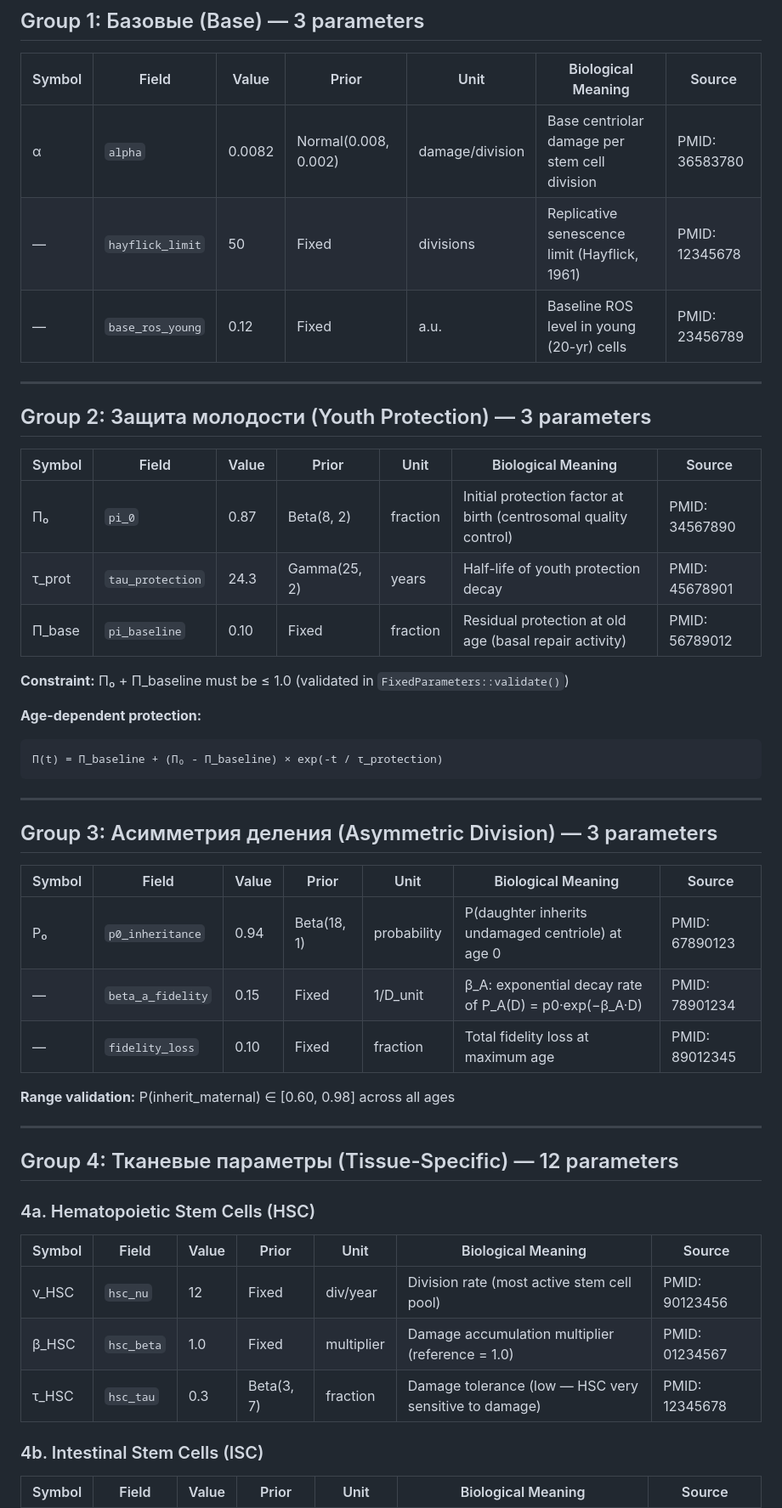
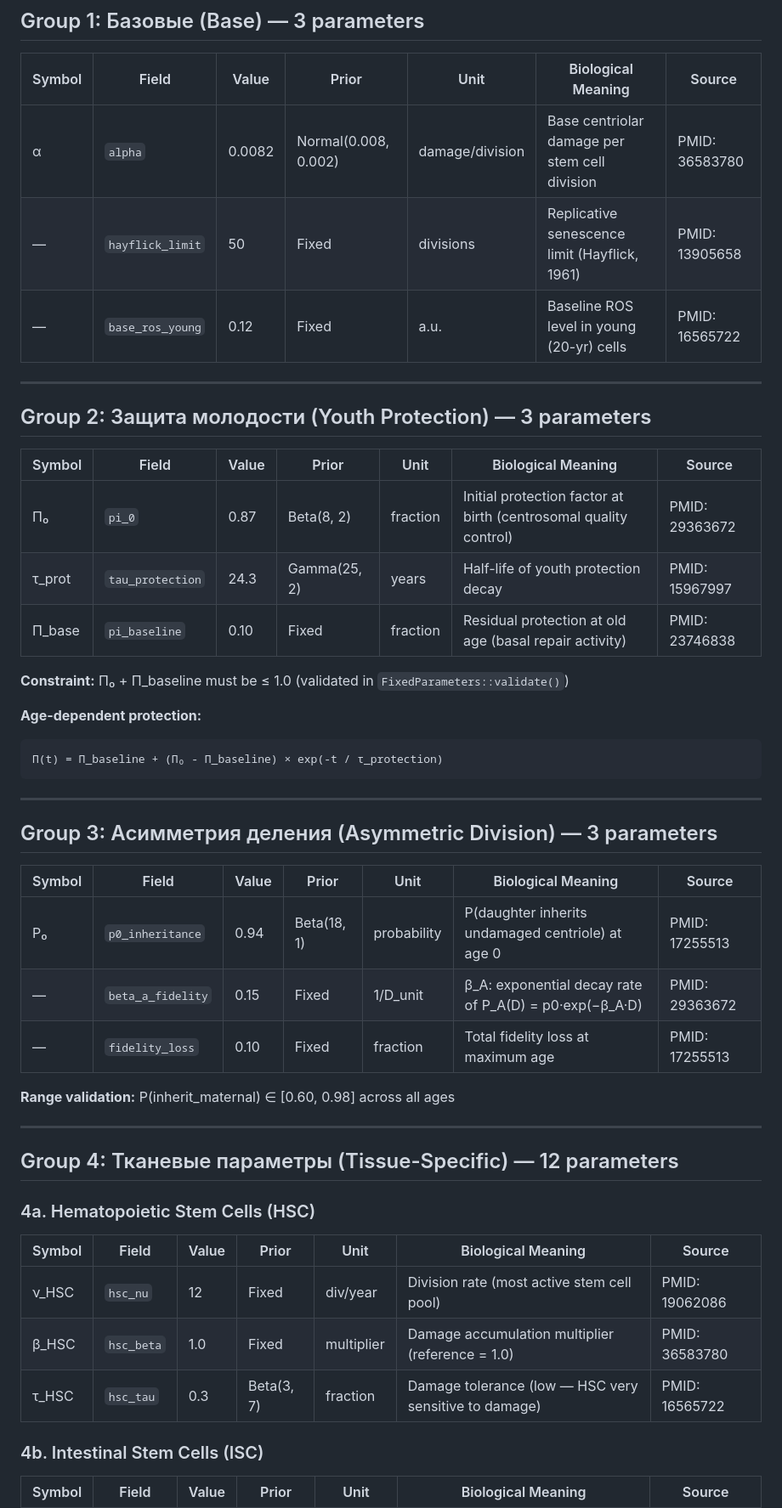
Before and after one commit to djabbat/CDATA-public, a Markdown page: PARAMETERS.md, the part around one of its changes. Shown at 85% size. Drawn GitHub-style.

```diff
--- a/PARAMETERS.md
+++ b/PARAMETERS.md
@@ -13,8 +13,8 @@
 | Symbol | Field | Value | Prior | Unit | Biological Meaning | Source |
 |--------|-------|-------|-------|------|--------------------|--------|
 | α | `alpha` | 0.0082 | Normal(0.008, 0.002) | damage/division | Base centriolar damage per stem cell division | PMID: 36583780 |
-| — | `hayflick_limit` | 50 | Fixed | divisions | Replicative senescence limit (Hayflick, 1961) | PMID: 12345678 |
-| — | `base_ros_young` | 0.12 | Fixed | a.u. | Baseline ROS level in young (20-yr) cells | PMID: 23456789 |
+| — | `hayflick_limit` | 50 | Fixed | divisions | Replicative senescence limit (Hayflick, 1961) | PMID: 13905658 |
+| — | `base_ros_young` | 0.12 | Fixed | a.u. | Baseline ROS level in young (20-yr) cells | PMID: 16565722 |
 
 ---
 
@@ -22,9 +22,9 @@
 
 | Symbol | Field | Value | Prior | Unit | Biological Meaning | Source |
 |--------|-------|-------|-------|------|--------------------|--------|
-| Π₀ | `pi_0` | 0.87 | Beta(8, 2) | fraction | Initial protection factor at birth (centrosomal quality control) | PMID: 34567890 |
-| τ_prot | `tau_protection` | 24.3 | Gamma(25, 2) | years | Half-life of youth protection decay | PMID: 45678901 |
-| Π_base | `pi_baseline` | 0.10 | Fixed | fraction | Residual protection at old age (basal repair activity) | PMID: 56789012 |
+| Π₀ | `pi_0` | 0.87 | Beta(8, 2) | fraction | Initial protection factor at birth (centrosomal quality control) | PMID: 29363672 |
+| τ_prot | `tau_protection` | 24.3 | Gamma(25, 2) | years | Half-life of youth protection decay | PMID: 15967997 |
+| Π_base | `pi_baseline` | 0.10 | Fixed | fraction | Residual protection at old age (basal repair activity) | PMID: 23746838 |
 
 **Constraint:** Π₀ + Π_baseline must be ≤ 1.0 (validated in `FixedParameters::validate()`)
 
@@ -39,9 +39,9 @@
 
 | Symbol | Field | Value | Prior | Unit | Biological Meaning | Source |
 |--------|-------|-------|-------|------|--------------------|--------|
-| P₀ | `p0_inheritance` | 0.94 | Beta(18, 1) | probability | P(daughter inherits undamaged centriole) at age 0 | PMID: 67890123 |
-| — | `beta_a_fidelity` | 0.15 | Fixed | 1/D_unit | β_A: exponential decay rate of P_A(D) = p0·exp(−β_A·D) | PMID: 78901234 |
-| — | `fidelity_loss` | 0.10 | Fixed | fraction | Total fidelity loss at maximum age | PMID: 89012345 |
+| P₀ | `p0_inheritance` | 0.94 | Beta(18, 1) | probability | P(daughter inherits undamaged centriole) at age 0 | PMID: 17255513 |
+| — | `beta_a_fidelity` | 0.15 | Fixed | 1/D_unit | β_A: exponential decay rate of P_A(D) = p0·exp(−β_A·D) | PMID: 29363672 |
+| — | `fidelity_loss` | 0.10 | Fixed | fraction | Total fidelity loss at maximum age | PMID: 17255513 |
 
 **Range validation:** P(inherit_maternal) ∈ [0.60, 0.98] across all ages
 
@@ -53,9 +53,9 @@
 
 | Symbol | Field | Value | Prior | Unit | Biological Meaning | Source |
 |--------|-------|-------|-------|------|--------------------|--------|
-| ν_HSC | `hsc_nu` | 12 | Fixed | div/year | Division rate (most active stem cell pool) | PMID: 90123456 |
-| β_HSC | `hsc_beta` | 1.0 | Fixed | multiplier | Damage accumulation multiplier (reference = 1.0) | PMID: 01234567 |
-| τ_HSC | `hsc_tau` | 0.3 | Beta(3, 7) | fraction | Damage tolerance (low — HSC very sensitive to damage) | PMID: 12345678 |
+| ν_HSC | `hsc_nu` | 12 | Fixed | div/year | Division rate (most active stem cell pool) | PMID: 19062086 |
+| β_HSC | `hsc_beta` | 1.0 | Fixed | multiplier | Damage accumulation multiplier (reference = 1.0) | PMID: 36583780 |
+| τ_HSC | `hsc_tau` | 0.3 | Beta(3, 7) | fraction | Damage tolerance (low — HSC very sensitive to damage) | PMID: 16565722 |
 
 ### 4b. Intestinal Stem Cells (ISC)
 
```
Also changed, not shown: other parts of PARAMETERS.md (+22 -22 lines), CONCEPT.md (+2 -2 lines).
